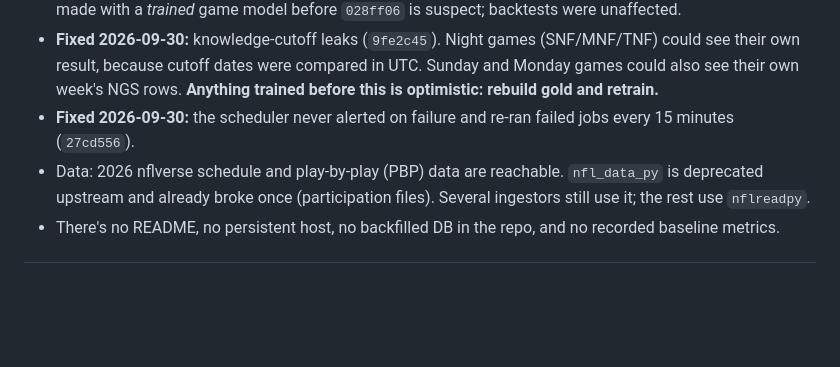
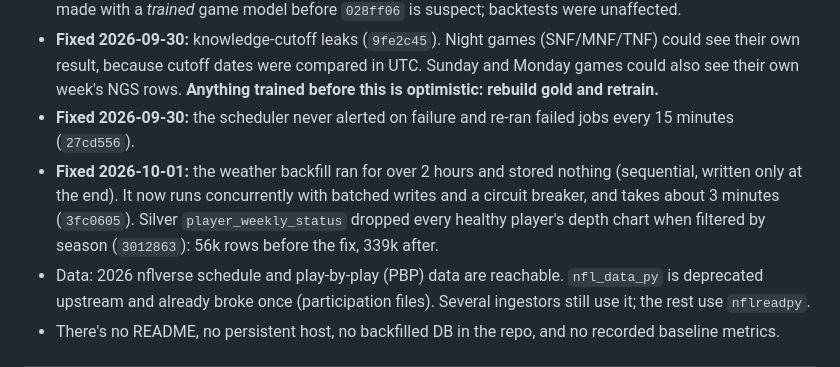
Before and after one commit to cantonhausfeld-byte/ironclad-v2, a Markdown page: docs/ROADMAP.md, the part around one of its changes. GitHub-like rendering; blank space fills up the shorter version.

Commit message:
docs: roadmap — weather and weekly-status fixes, backfill ingest done
Co-Authored-By: Claude Opus 5.5 <noreply@anthropic.com>
Claude-Session: https://claude.ai/code/session_01GoCi9qTDJUFbC4iajVNo9r

```diff
--- a/docs/ROADMAP.md
+++ b/docs/ROADMAP.md
@@ -24,6 +24,7 @@ v1.0 is done when all of these hold:
 - **Fixed 2026-09-30:** live game-outcome predictions were opponent-blind. `MonteCarloEngine` passed only the home team's row, so every `*_diff` feature was the home team's raw value. Any live report or edge made with a *trained* game model before `028ff06` is suspect; backtests were unaffected.
 - **Fixed 2026-09-30:** knowledge-cutoff leaks (`9fe2c45`). Night games (SNF/MNF/TNF) could see their own result, because cutoff dates were compared in UTC. Sunday and Monday games could also see their own week's NGS rows. **Anything trained before this is optimistic: rebuild gold and retrain.**
 - **Fixed 2026-09-30:** the scheduler never alerted on failure and re-ran failed jobs every 15 minutes (`27cd556`).
+- **Fixed 2026-10-01:** the weather backfill ran for over 2 hours and stored nothing (sequential, written only at the end). It now runs concurrently with batched writes and a circuit breaker, and takes about 3 minutes (`3fc0605`). Silver `player_weekly_status` dropped every healthy player's depth chart when filtered by season (`3012863`): 56k rows before the fix, 339k after.
 - Data: 2026 nflverse schedule and play-by-play (PBP) data are reachable. `nfl_data_py` is deprecated upstream and already broke once (participation files). Several ingestors still use it; the rest use `nflreadpy`.
 - There's no README, no persistent host, no backfilled DB in the repo, and no recorded baseline metrics.
 
```
Also changed, not shown: other parts of docs/ROADMAP.md (+1 -1 lines).
